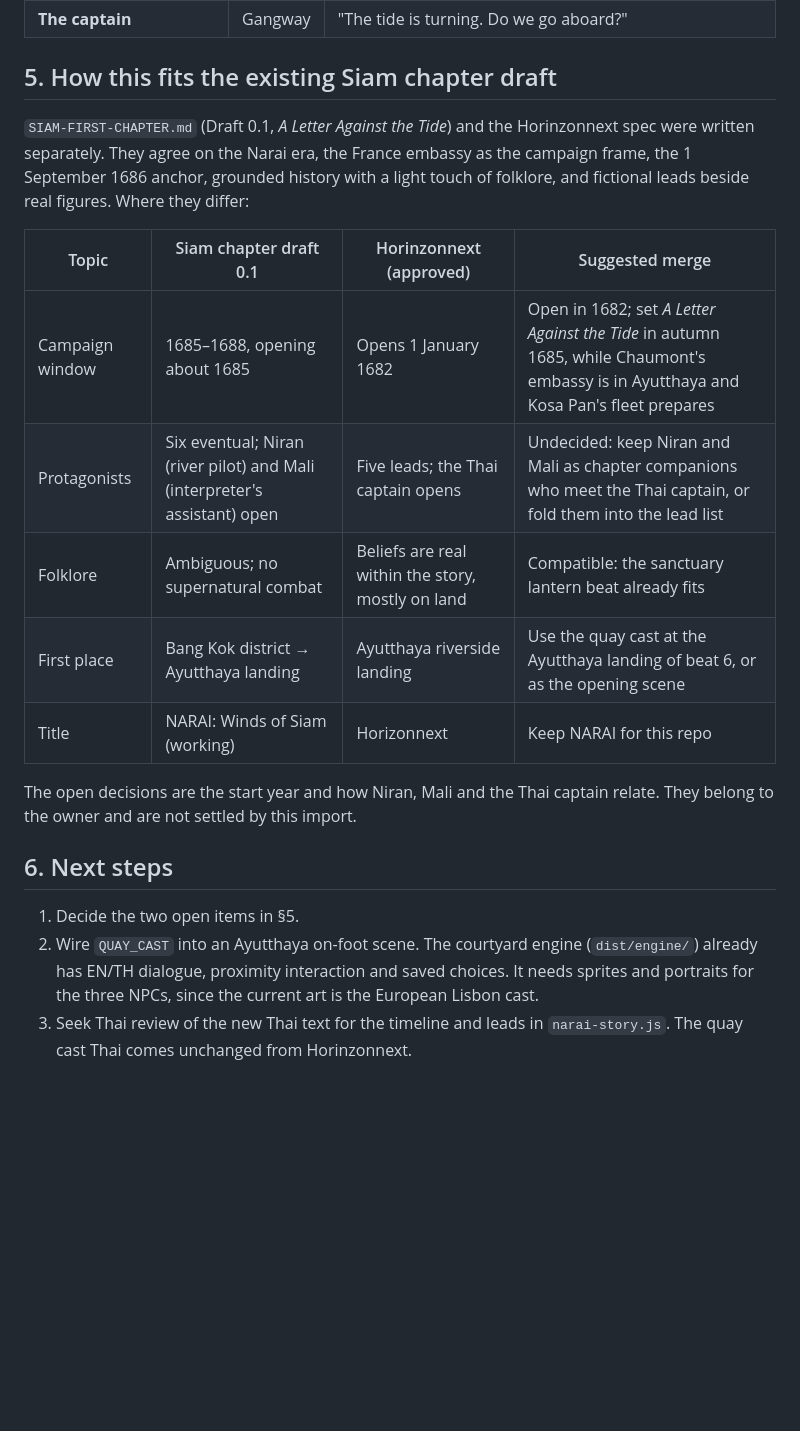
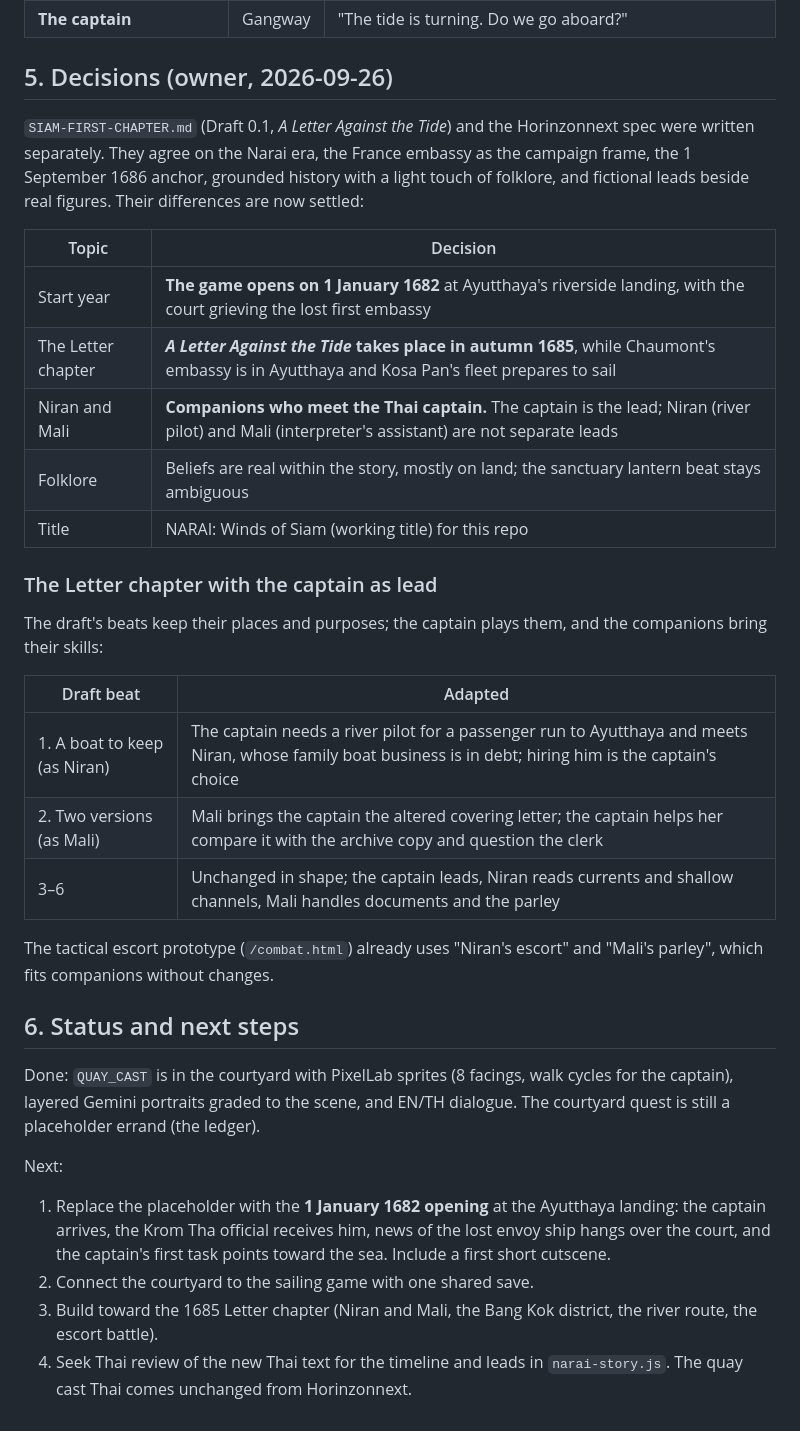
Before and after one commit to eduverse-global/horizongamenewCL, a Markdown page: docs/design/NARAI-STORY-CANON.md, the part around the change. Drawn GitHub-style; blank space fills up the shorter version.

Commit message:
Record story decisions: 1682 opening, Letter chapter in 1685, Niran and Mali as companions
- NARAI-STORY-CANON.md §5 now records the owner's decisions and adapts
  the Letter chapter's beats to the Thai captain as lead; §6 gives the
  current status and next steps.
- SIAM-FIRST-CHAPTER.md gets a note pointing to the decisions.

Co-Authored-By: Claude Opus 5.5 <noreply@anthropic.com>
Claude-Session: https://claude.ai/code/session_01GzwHrQ8CtrcQje8D54RJ7B

```diff
--- a/docs/design/NARAI-STORY-CANON.md
+++ b/docs/design/NARAI-STORY-CANON.md
@@ -54,22 +54,36 @@ Each character has a greeting and four lines of original EN/TH text. The NPCs ad
 | **Mae Im** (แม่อิ่ม), keeper of the river lodge | Lodge | Dutch intervention at Bantam; jasmine for Mae Ya Nang, the boat spirit; the spires of Wat Phra Si Sanphet at dusk; rest and morale |
 | **The captain** | Gangway | "The tide is turning. Do we go aboard?" |
 
-## 5. How this fits the existing Siam chapter draft
+## 5. Decisions (owner, 2026-09-26)
 
-`SIAM-FIRST-CHAPTER.md` (Draft 0.1, *A Letter Against the Tide*) and the Horinzonnext spec were written separately. They agree on the Narai era, the France embassy as the campaign frame, the 1 September 1686 anchor, grounded history with a light touch of folklore, and fictional leads beside real figures. Where they differ:
+`SIAM-FIRST-CHAPTER.md` (Draft 0.1, *A Letter Against the Tide*) and the Horinzonnext spec were written separately. They agree on the Narai era, the France embassy as the campaign frame, the 1 September 1686 anchor, grounded history with a light touch of folklore, and fictional leads beside real figures. Their differences are now settled:
 
-| Topic | Siam chapter draft 0.1 | Horinzonnext (approved) | Suggested merge |
-| --- | --- | --- | --- |
-| Campaign window | 1685–1688, opening about 1685 | Opens 1 January 1682 | Open in 1682; set *A Letter Against the Tide* in autumn 1685, while Chaumont's embassy is in Ayutthaya and Kosa Pan's fleet prepares |
-| Protagonists | Six eventual; Niran (river pilot) and Mali (interpreter's assistant) open | Five leads; the Thai captain opens | Undecided: keep Niran and Mali as chapter companions who meet the Thai captain, or fold them into the lead list |
-| Folklore | Ambiguous; no supernatural combat | Beliefs are real within the story, mostly on land | Compatible: the sanctuary lantern beat already fits |
-| First place | Bang Kok district → Ayutthaya landing | Ayutthaya riverside landing | Use the quay cast at the Ayutthaya landing of beat 6, or as the opening scene |
-| Title | NARAI: Winds of Siam (working) | Horizonnext | Keep NARAI for this repo |
+| Topic | Decision |
+| --- | --- |
+| Start year | **The game opens on 1 January 1682** at Ayutthaya's riverside landing, with the court grieving the lost first embassy |
+| The Letter chapter | ***A Letter Against the Tide* takes place in autumn 1685**, while Chaumont's embassy is in Ayutthaya and Kosa Pan's fleet prepares to sail |
+| Niran and Mali | **Companions who meet the Thai captain.** The captain is the lead; Niran (river pilot) and Mali (interpreter's assistant) are not separate leads |
+| Folklore | Beliefs are real within the story, mostly on land; the sanctuary lantern beat stays ambiguous |
+| Title | NARAI: Winds of Siam (working title) for this repo |
 
-The open decisions are the start year and how Niran, Mali and the Thai captain relate. They belong to the owner and are not settled by this import.
+### The Letter chapter with the captain as lead
 
-## 6. Next steps
+The draft's beats keep their places and purposes; the captain plays them, and the companions bring their skills:
 
-1. Decide the two open items in §5.
-2. Wire `QUAY_CAST` into an Ayutthaya on-foot scene. The courtyard engine (`dist/engine/`) already has EN/TH dialogue, proximity interaction and saved choices. It needs sprites and portraits for the three NPCs, since the current art is the European Lisbon cast.
-3. Seek Thai review of the new Thai text for the timeline and leads in `narai-story.js`. The quay cast Thai comes unchanged from Horinzonnext.
+| Draft beat | Adapted |
+| --- | --- |
+| 1. A boat to keep (as Niran) | The captain needs a river pilot for a passenger run to Ayutthaya and meets Niran, whose family boat business is in debt; hiring him is the captain's choice |
+| 2. Two versions (as Mali) | Mali brings the captain the altered covering letter; the captain helps her compare it with the archive copy and question the clerk |
+| 3–6 | Unchanged in shape; the captain leads, Niran reads currents and shallow channels, Mali handles documents and the parley |
+
+The tactical escort prototype (`/combat.html`) already uses "Niran's escort" and "Mali's parley", which fits companions without changes.
+
+## 6. Status and next steps
+
+Done: `QUAY_CAST` is in the courtyard with PixelLab sprites (8 facings, walk cycles for the captain), layered Gemini portraits graded to the scene, and EN/TH dialogue. The courtyard quest is still a placeholder errand (the ledger).
+
+Next:
+1. Replace the placeholder with the **1 January 1682 opening** at the Ayutthaya landing: the captain arrives, the Krom Tha official receives him, news of the lost envoy ship hangs over the court, and the captain's first task points toward the sea. Include a first short cutscene.
+2. Connect the courtyard to the sailing game with one shared save.
+3. Build toward the 1685 Letter chapter (Niran and Mali, the Bang Kok district, the river route, the escort battle).
+4. Seek Thai review of the new Thai text for the timeline and leads in `narai-story.js`. The quay cast Thai comes unchanged from Horinzonnext.
```
Also changed, not shown: docs/design/SIAM-FIRST-CHAPTER.md (+2 -0 lines).
